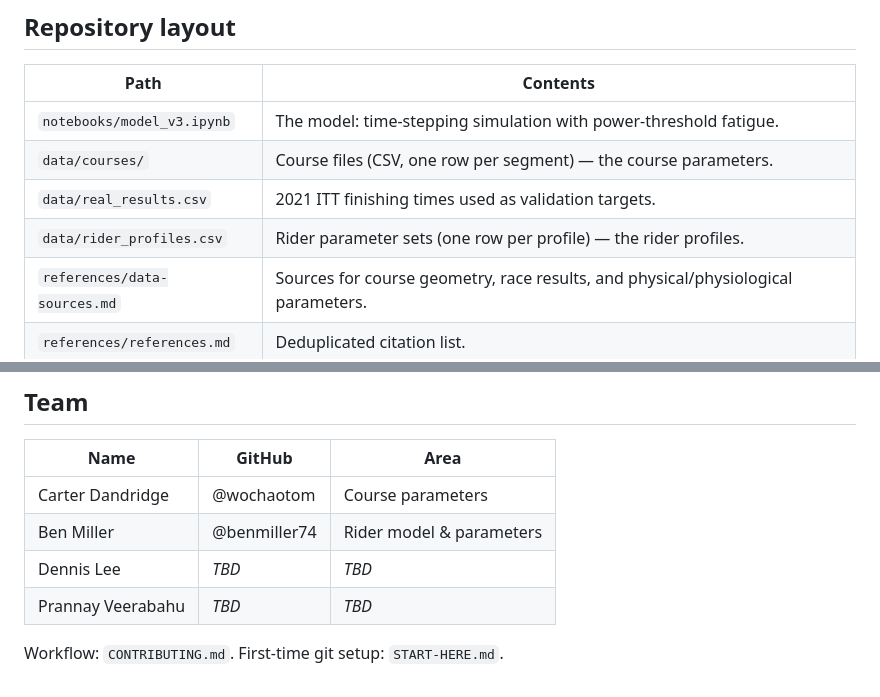
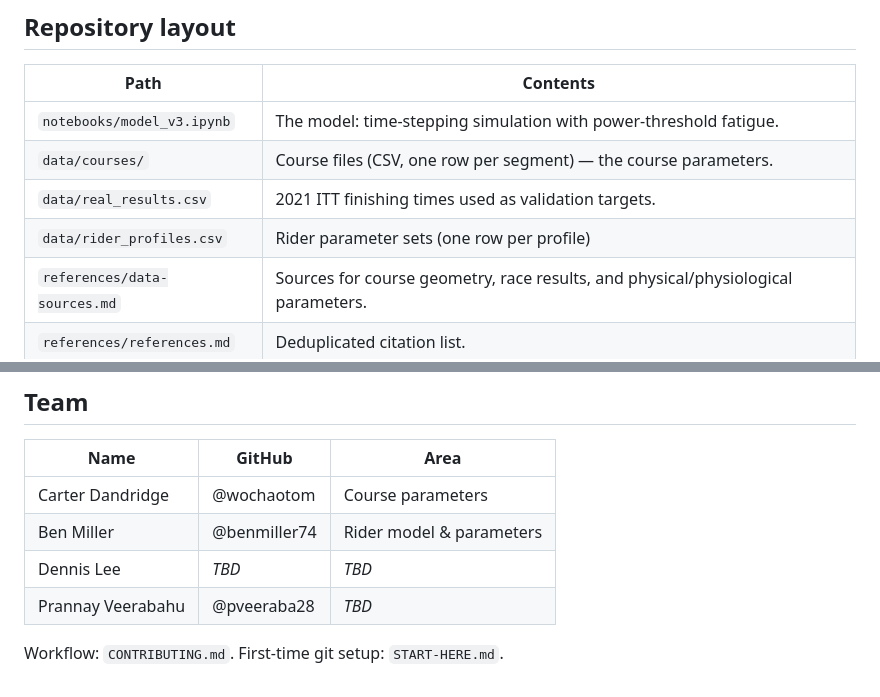
Before and after one commit to wochaotom/Cyclist-Emulator, a Markdown page: README.md, 2 parts joined by grey strips. Drawn GitHub-style.

Commit message:
Revise rider profile entry for Prannay Veerabahu
Updated rider profile entry for Prannay Veerabahu with GitHub handle.

```diff
--- a/README.md
+++ b/README.md
@@ -9,7 +9,7 @@ UCLA Math 142 group project for 2022 MCM Problem A (power profile of a cyclist):
 | `notebooks/model_v3.ipynb` | The model: time-stepping simulation with power-threshold fatigue. |
 | `data/courses/` | Course files (CSV, one row per segment) — the course parameters. |
 | `data/real_results.csv` | 2021 ITT finishing times used as validation targets. |
-| `data/rider_profiles.csv` | Rider parameter sets (one row per profile) — the rider profiles. |
+| `data/rider_profiles.csv` | Rider parameter sets (one row per profile) |
 | `references/data-sources.md` | Sources for course geometry, race results, and physical/physiological parameters. |
 | `references/references.md` | Deduplicated citation list. |
 | `docs/assignment/` | Official assignment instructions. |
@@ -140,6 +140,6 @@ Each run prints total time, distance, peak speed, and final fatigue, and plots s
 | Carter Dandridge | @wochaotom | Course parameters |
 | Ben Miller | @benmiller74 | Rider model & parameters |
 | Dennis Lee | _TBD_ | _TBD_ |
-| Prannay Veerabahu | _TBD_ | _TBD_ |
+| Prannay Veerabahu | @pveeraba28 | _TBD_ |
 
 Workflow: `CONTRIBUTING.md`. First-time git setup: `START-HERE.md`.
```
